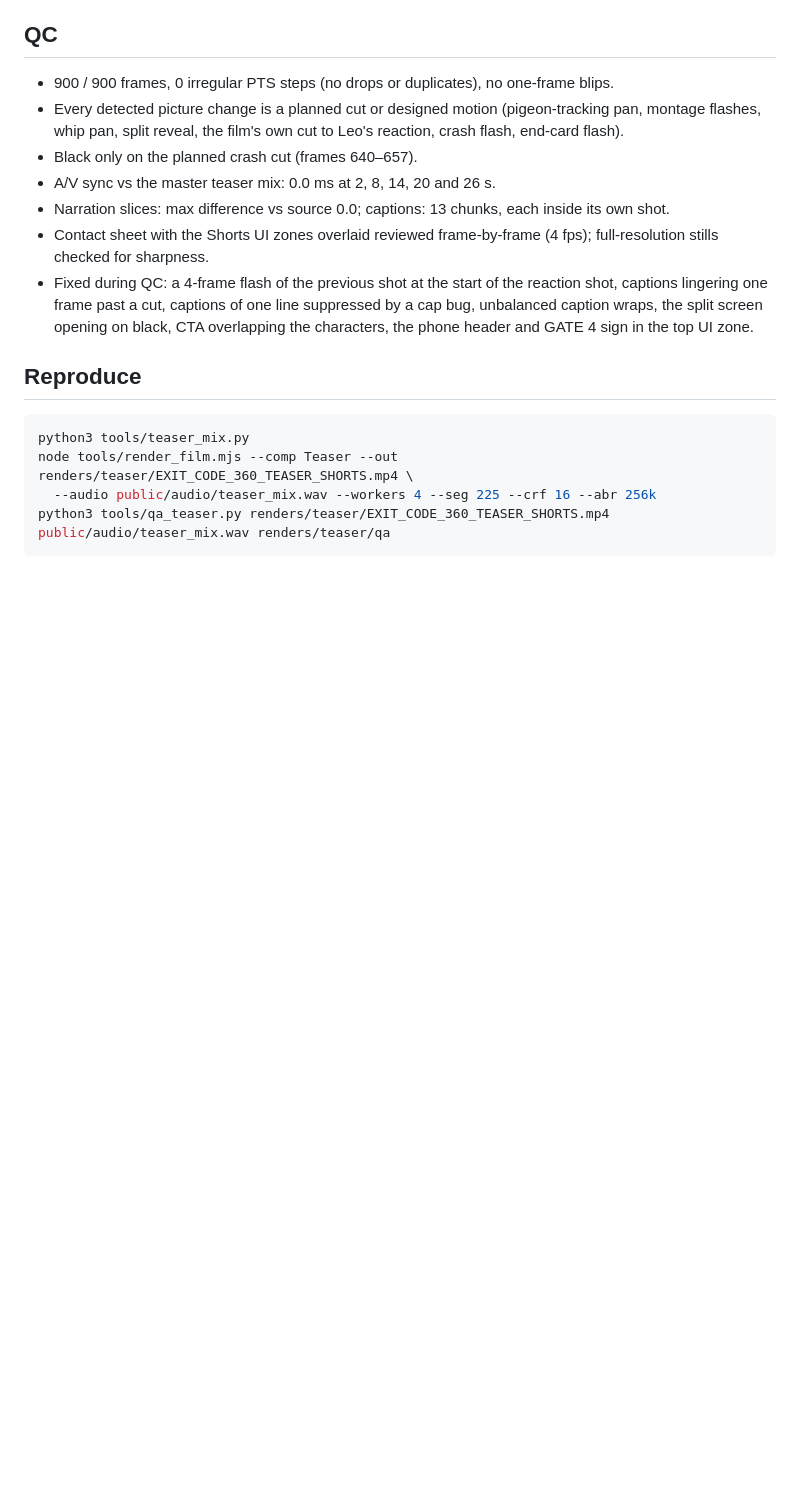
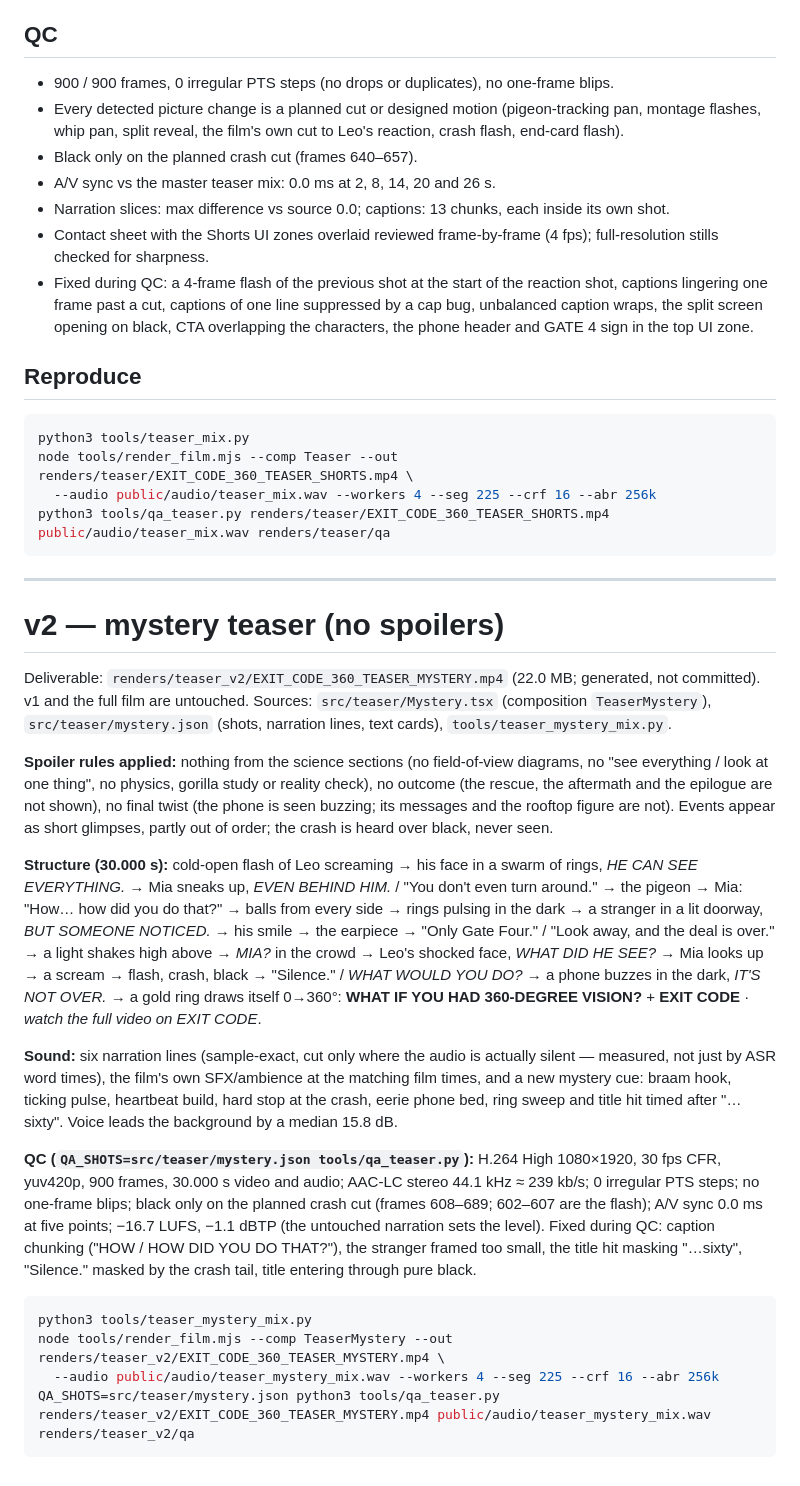
Before and after one commit to matynks/roblox-scripts, a Markdown page: exit-code-360/docs/08_SHORTS_TEASER.md, the part around the change. GitHub-like rendering; blank space fills up the shorter version.

````diff
--- a/exit-code-360/docs/08_SHORTS_TEASER.md
+++ b/exit-code-360/docs/08_SHORTS_TEASER.md
@@ -38,3 +38,24 @@ node tools/render_film.mjs --comp Teaser --out renders/teaser/EXIT_CODE_360_TEAS
   --audio public/audio/teaser_mix.wav --workers 4 --seg 225 --crf 16 --abr 256k
 python3 tools/qa_teaser.py renders/teaser/EXIT_CODE_360_TEASER_SHORTS.mp4 public/audio/teaser_mix.wav renders/teaser/qa
 ```
+
+---
+
+# v2 — mystery teaser (no spoilers)
+
+Deliverable: `renders/teaser_v2/EXIT_CODE_360_TEASER_MYSTERY.mp4` (22.0 MB; generated, not committed). v1 and the full film are untouched. Sources: `src/teaser/Mystery.tsx` (composition `TeaserMystery`), `src/teaser/mystery.json` (shots, narration lines, text cards), `tools/teaser_mystery_mix.py`.
+
+**Spoiler rules applied:** nothing from the science sections (no field-of-view diagrams, no "see everything / look at one thing", no physics, gorilla study or reality check), no outcome (the rescue, the aftermath and the epilogue are not shown), no final twist (the phone is seen buzzing; its messages and the rooftop figure are not). Events appear as short glimpses, partly out of order; the crash is heard over black, never seen.
+
+**Structure (30.000 s):** cold-open flash of Leo screaming → his face in a swarm of rings, *HE CAN SEE EVERYTHING.* → Mia sneaks up, *EVEN BEHIND HIM.* / "You don't even turn around." → the pigeon → Mia: "How… how did you do that?" → balls from every side → rings pulsing in the dark → a stranger in a lit doorway, *BUT SOMEONE NOTICED.* → his smile → the earpiece → "Only Gate Four." / "Look away, and the deal is over." → a light shakes high above → *MIA?* in the crowd → Leo's shocked face, *WHAT DID HE SEE?* → Mia looks up → a scream → flash, crash, black → "Silence." / *WHAT WOULD YOU DO?* → a phone buzzes in the dark, *IT'S NOT OVER.* → a gold ring draws itself 0→360°: **WHAT IF YOU HAD 360-DEGREE VISION?** + **EXIT CODE** · *watch the full video on EXIT CODE*.
+
+**Sound:** six narration lines (sample-exact, cut only where the audio is actually silent — measured, not just by ASR word times), the film's own SFX/ambience at the matching film times, and a new mystery cue: braam hook, ticking pulse, heartbeat build, hard stop at the crash, eerie phone bed, ring sweep and title hit timed after "…sixty". Voice leads the background by a median 15.8 dB.
+
+**QC (`QA_SHOTS=src/teaser/mystery.json tools/qa_teaser.py`):** H.264 High 1080×1920, 30 fps CFR, yuv420p, 900 frames, 30.000 s video and audio; AAC-LC stereo 44.1 kHz ≈ 239 kb/s; 0 irregular PTS steps; no one-frame blips; black only on the planned crash cut (frames 608–689; 602–607 are the flash); A/V sync 0.0 ms at five points; −16.7 LUFS, −1.1 dBTP (the untouched narration sets the level). Fixed during QC: caption chunking ("HOW / HOW DID YOU DO THAT?"), the stranger framed too small, the title hit masking "…sixty", "Silence." masked by the crash tail, title entering through pure black.
+
+```bash
+python3 tools/teaser_mystery_mix.py
+node tools/render_film.mjs --comp TeaserMystery --out renders/teaser_v2/EXIT_CODE_360_TEASER_MYSTERY.mp4 \
+  --audio public/audio/teaser_mystery_mix.wav --workers 4 --seg 225 --crf 16 --abr 256k
+QA_SHOTS=src/teaser/mystery.json python3 tools/qa_teaser.py renders/teaser_v2/EXIT_CODE_360_TEASER_MYSTERY.mp4 public/audio/teaser_mystery_mix.wav renders/teaser_v2/qa
+```
````
Also changed, not shown: exit-code-360/README.md (+2 -2 lines).
